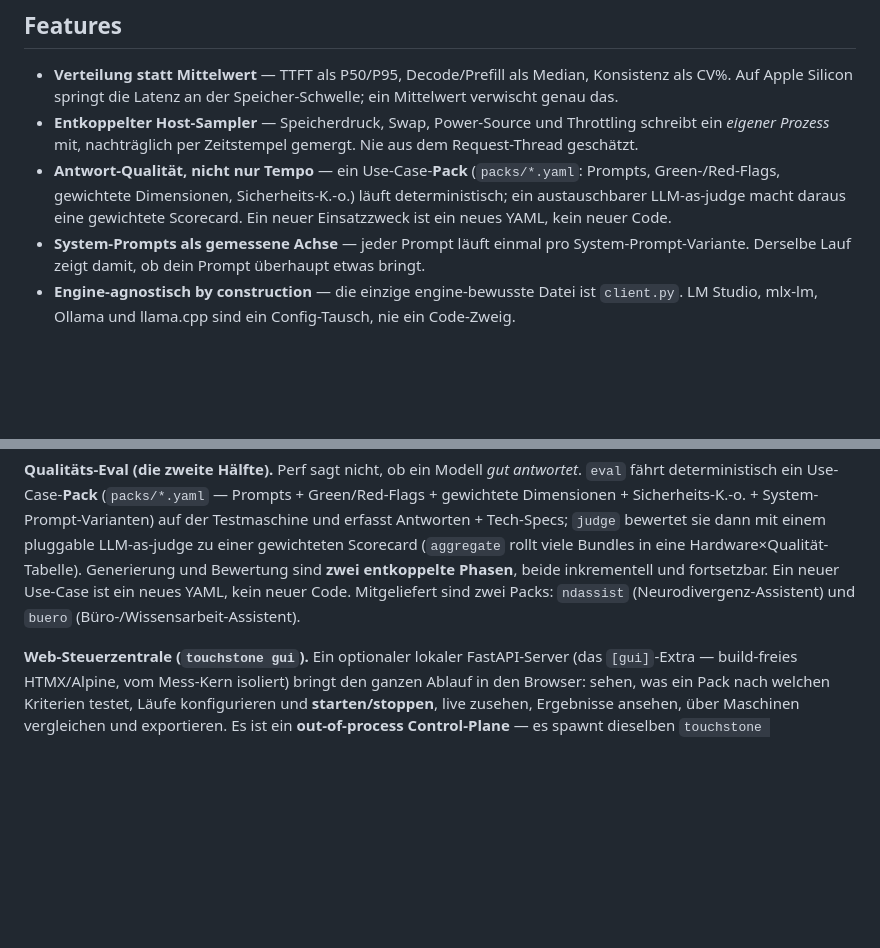
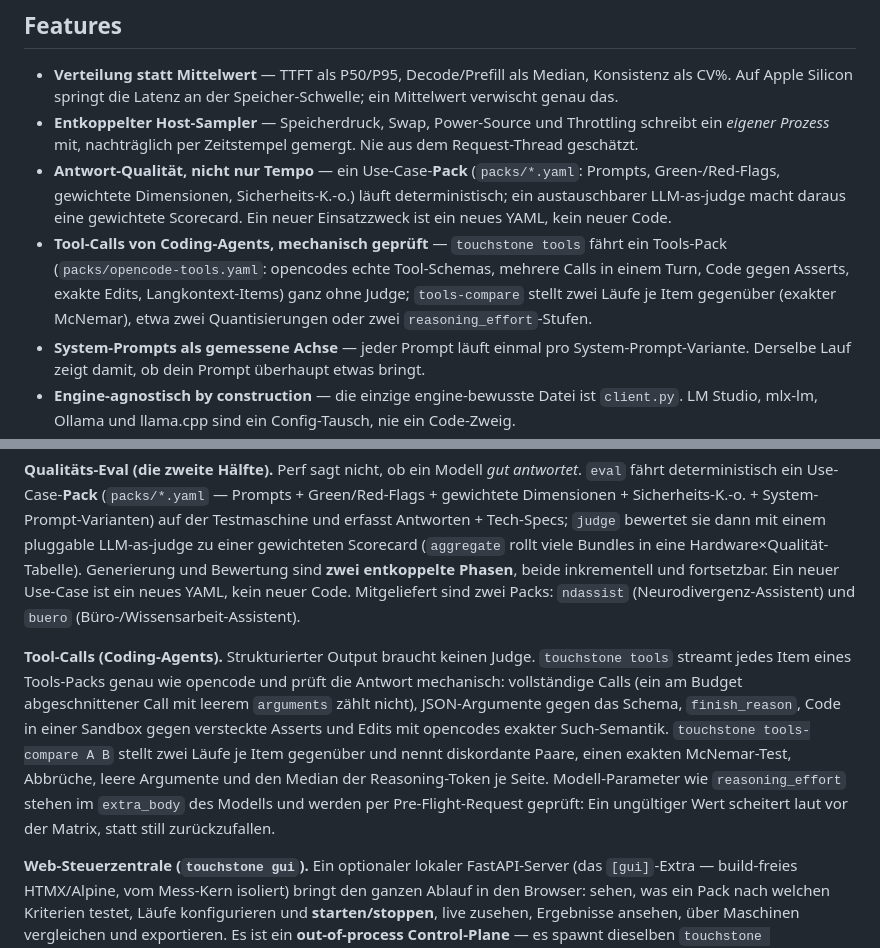
Before and after one commit to johannes-kaindl/llm-benchmark-harness, a Markdown page: README.de.md, 2 parts joined by grey strips. Drawn GitHub-style; blank space fills up the shorter version.

Commit message:
docs(readme): touchstone tools / tools-compare dokumentiert (EN + DE)
Co-Authored-By: Claude Opus 5 (1M context) <noreply@anthropic.com>

```diff
--- a/README.de.md
+++ b/README.de.md
@@ -26,6 +26,11 @@ nur die Config wird getauscht.
   Green-/Red-Flags, gewichtete Dimensionen, Sicherheits-K.-o.) läuft deterministisch; ein
   austauschbarer LLM-as-judge macht daraus eine gewichtete Scorecard. Ein neuer Einsatzzweck ist
   ein neues YAML, kein neuer Code.
+- **Tool-Calls von Coding-Agents, mechanisch geprüft** — `touchstone tools` fährt ein Tools-Pack
+  (`packs/opencode-tools.yaml`: opencodes echte Tool-Schemas, mehrere Calls in einem Turn, Code
+  gegen Asserts, exakte Edits, Langkontext-Items) ganz ohne Judge; `tools-compare` stellt zwei
+  Läufe je Item gegenüber (exakter McNemar), etwa zwei Quantisierungen oder zwei
+  `reasoning_effort`-Stufen.
 - **System-Prompts als gemessene Achse** — jeder Prompt läuft einmal pro System-Prompt-Variante.
   Derselbe Lauf zeigt damit, ob dein Prompt überhaupt etwas bringt.
 - **Engine-agnostisch by construction** — die einzige engine-bewusste Datei ist `client.py`.
@@ -105,6 +110,16 @@ Generierung und Bewertung sind **zwei entkoppelte Phasen**, beide inkrementell u
 Ein neuer Use-Case ist ein neues YAML, kein neuer Code. Mitgeliefert sind zwei Packs:
 `ndassist` (Neurodivergenz-Assistent) und `buero` (Büro-/Wissensarbeit-Assistent).
 
+**Tool-Calls (Coding-Agents).** Strukturierter Output braucht keinen Judge. `touchstone tools`
+streamt jedes Item eines Tools-Packs genau wie opencode und prüft die Antwort mechanisch:
+vollständige Calls (ein am Budget abgeschnittener Call mit leerem `arguments` zählt nicht),
+JSON-Argumente gegen das Schema, `finish_reason`, Code in einer Sandbox gegen versteckte
+Asserts und Edits mit opencodes exakter Such-Semantik. `touchstone tools-compare A B` stellt
+zwei Läufe je Item gegenüber und nennt diskordante Paare, einen exakten McNemar-Test,
+Abbrüche, leere Argumente und den Median der Reasoning-Token je Seite. Modell-Parameter wie
+`reasoning_effort` stehen im `extra_body` des Modells und werden per Pre-Flight-Request
+geprüft: Ein ungültiger Wert scheitert laut vor der Matrix, statt still zurückzufallen.
+
 **Web-Steuerzentrale (`touchstone gui`).** Ein optionaler lokaler FastAPI-Server (das `[gui]`-Extra
 — build-freies HTMX/Alpine, vom Mess-Kern isoliert) bringt den ganzen Ablauf in den Browser:
 sehen, was ein Pack nach welchen Kriterien testet, Läufe konfigurieren und **starten/stoppen**,
```
Also changed, not shown: README.md (+14 -0 lines).
